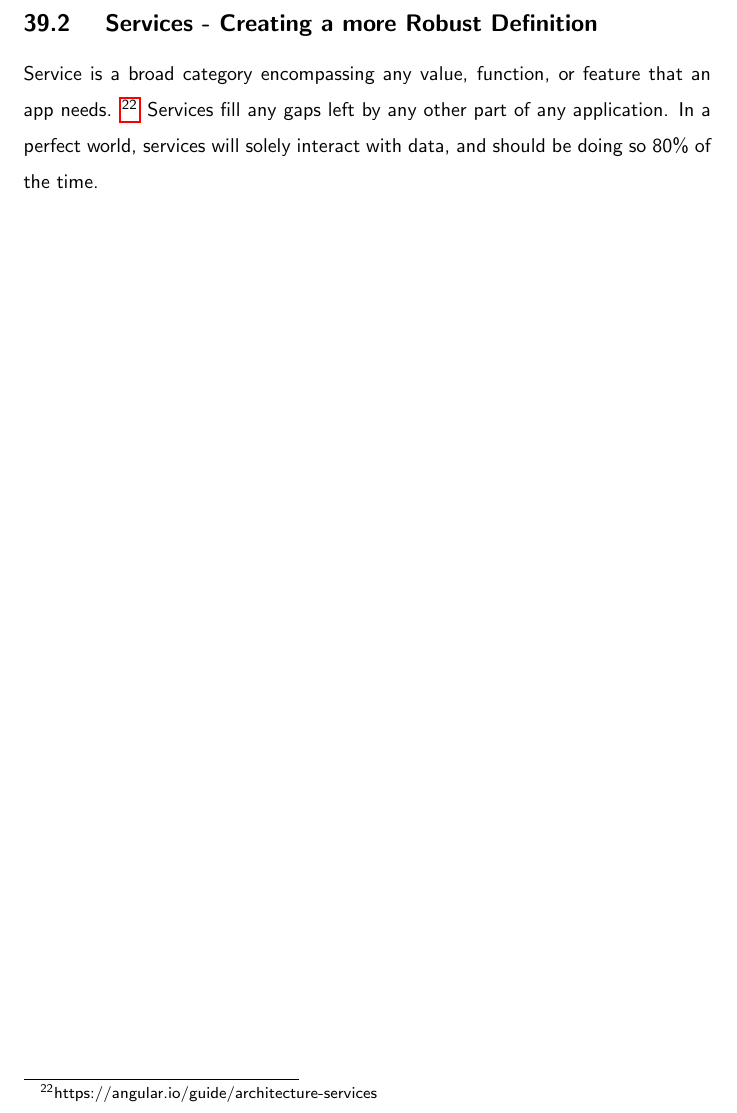
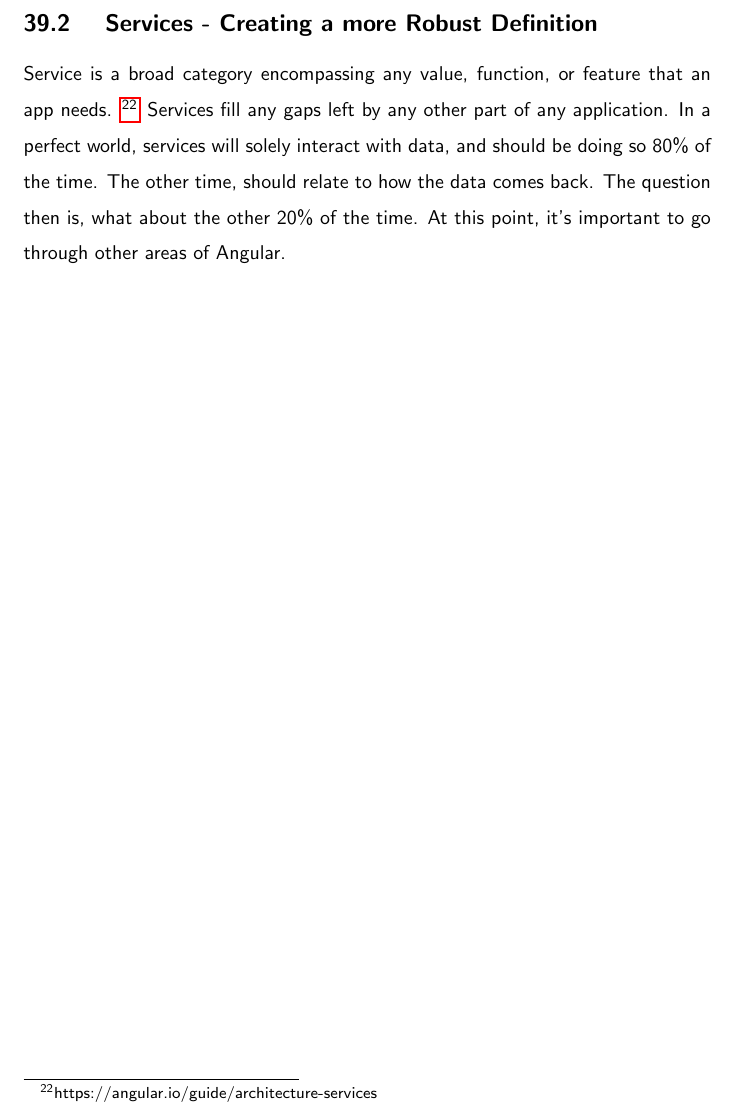
Before and after one commit to razroo/angular-content, a LaTeX document (main.tex, which reads services/services.tex): part of page 100 of 232, cut so that both start at the same text. Compiled offline with pdfLaTeX.

Commit message:
Finish closing paragraph that services are really a black hole, and need to go through all other areas to see when should do so.

```diff
--- a/services/services.tex
+++ b/services/services.tex
@@ -37,4 +37,6 @@ Service is a broad category encompassing any value, function,
 or feature that an app needs. \footnote{https://angular.io/guide/architecture-services}
 Services fill any gaps left by any other part of any application. In a perfect
 world, services will solely interact with data, and should be doing so 80\% of
-the time.
+the time. The other time, should relate to how the data comes back. The question
+then is, what about the other 20\% of the time. At this point, it's important
+to go through other areas of Angular.
```
